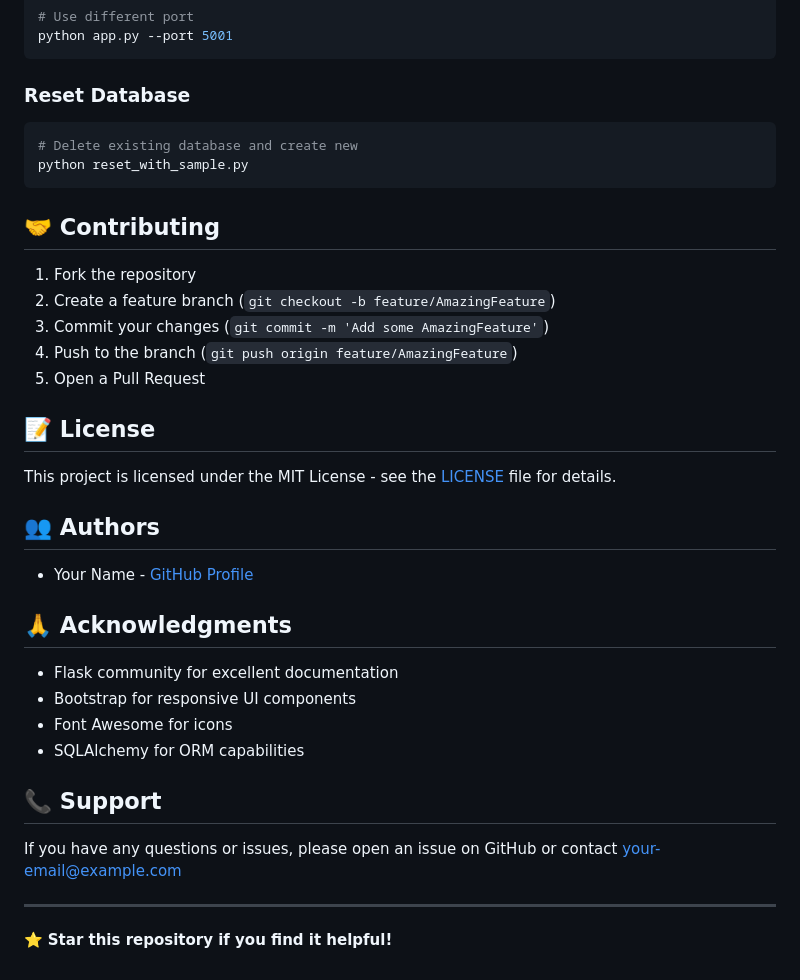
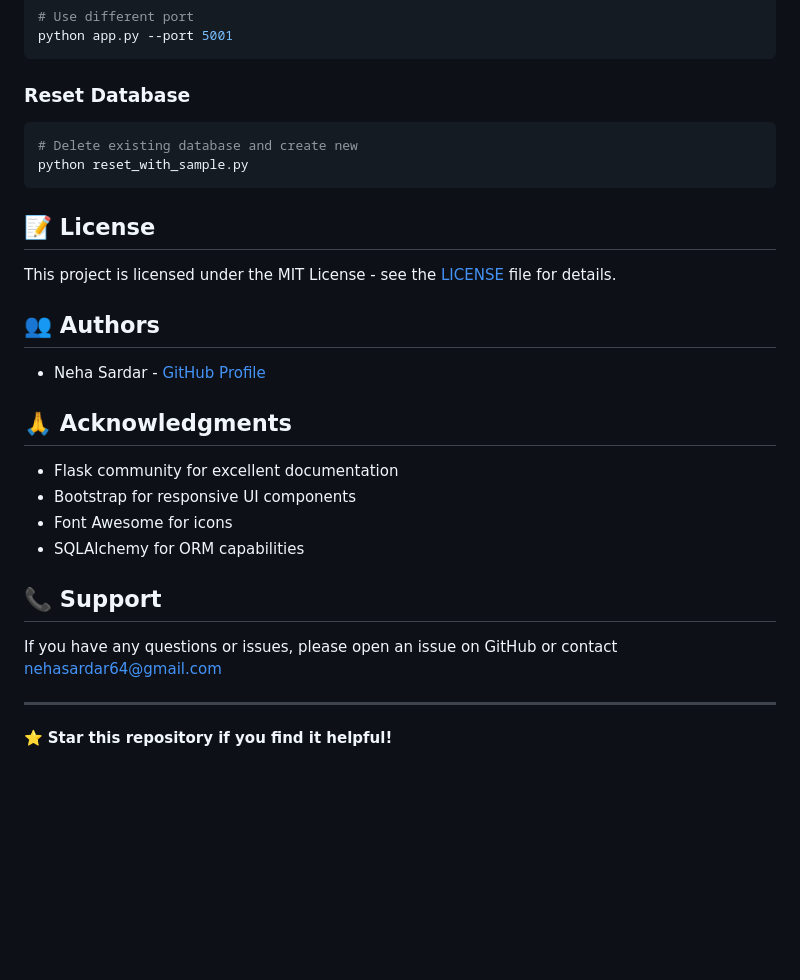
Before and after one commit to Nehasardar2003/-MediTrack-App-, a Markdown page: README.md, the part around the change. Rendered like a GitHub page; blank space fills up the shorter version.

````diff
--- a/README.md
+++ b/README.md
@@ -216,21 +216,13 @@ python app.py --port 5001
 python reset_with_sample.py
 ```
 
-## 🤝 Contributing
-
-1. Fork the repository
-2. Create a feature branch (`git checkout -b feature/AmazingFeature`)
-3. Commit your changes (`git commit -m 'Add some AmazingFeature'`)
-4. Push to the branch (`git push origin feature/AmazingFeature`)
-5. Open a Pull Request
-
 ## 📝 License
 
 This project is licensed under the MIT License - see the [LICENSE](LICENSE) file for details.
 
 ## 👥 Authors
 
-- Your Name - [GitHub Profile](https://github.com/yourusername)
+- Neha Sardar - [GitHub Profile](https://github.com/Nehasardar2003)
 
 ## 🙏 Acknowledgments
 
@@ -241,7 +233,7 @@ This project is licensed under the MIT License - see the [LICENSE](LICENSE) file
 
 ## 📞 Support
 
-If you have any questions or issues, please open an issue on GitHub or contact your-email@example.com
+If you have any questions or issues, please open an issue on GitHub or contact nehasardar64@gmail.com
 
 ---
 
````
